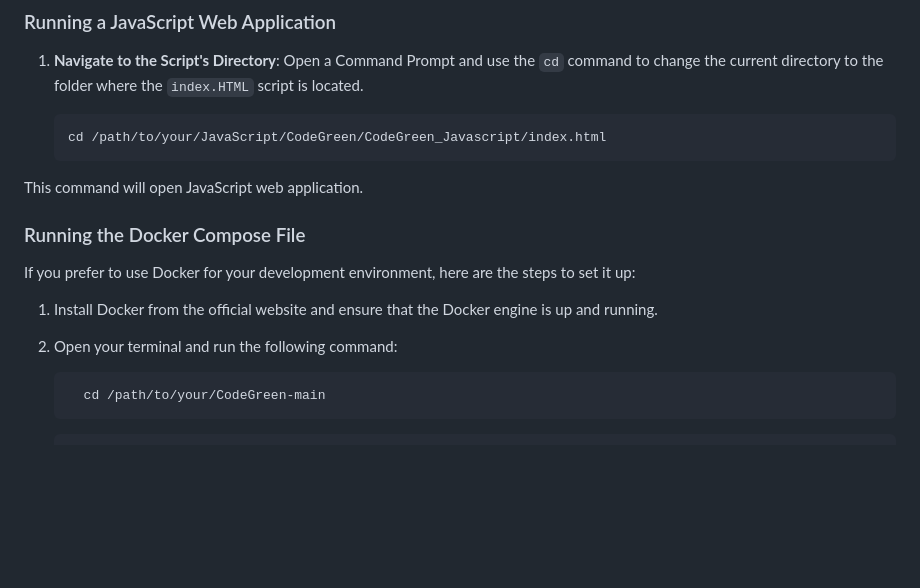
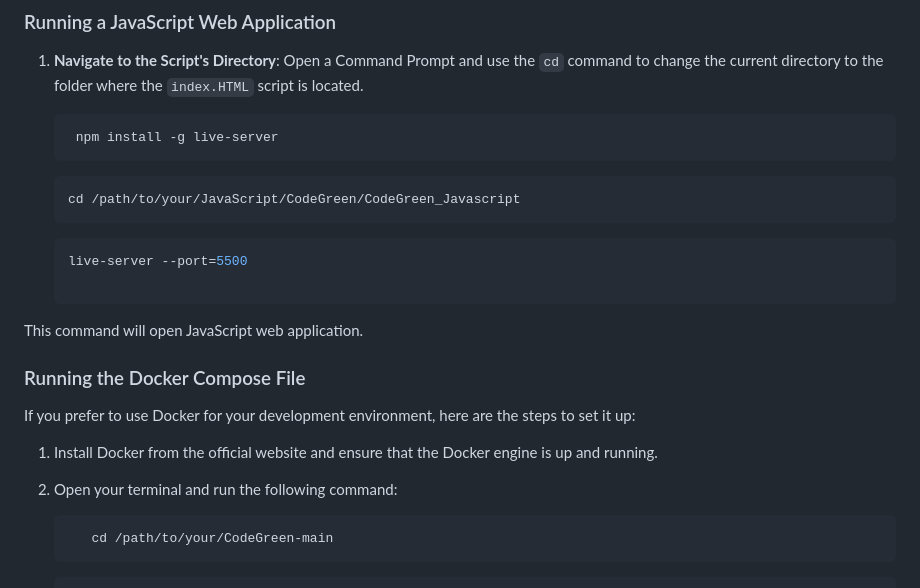
Before and after one commit to Pratikshaa1216/CodeGreen, a Markdown page: README.md, the part around the change. Rendered like a GitHub page; blank space fills up the shorter version.

````diff
--- a/README.md
+++ b/README.md
@@ -102,11 +102,17 @@ This command will launch the Python web application.
 ### Running a JavaScript Web Application
 
 1. **Navigate to the Script's Directory**: Open a Command Prompt and use the `cd` command to change the current directory to the folder where the `index.HTML` script is located.
-
    ```bash
-   cd /path/to/your/JavaScript/CodeGreen/CodeGreen_Javascript/index.html
+    npm install -g live-server
+     ```
+   ```bash
+   cd /path/to/your/JavaScript/CodeGreen/CodeGreen_Javascript
    ```
 
+    ```bash
+    live-server --port=5500
+
+   ```
 This command will open JavaScript web application.
 
 ### Running the Docker Compose File
@@ -116,7 +122,8 @@ If you prefer to use Docker for your development environment, here are the steps
 1. Install Docker from the official website and ensure that the Docker engine is up and running.
 
 2. Open your terminal and run the following command:
-     ```bash
+
+    ```bash
        cd /path/to/your/CodeGreen-main
      ```
      ```bash
````
